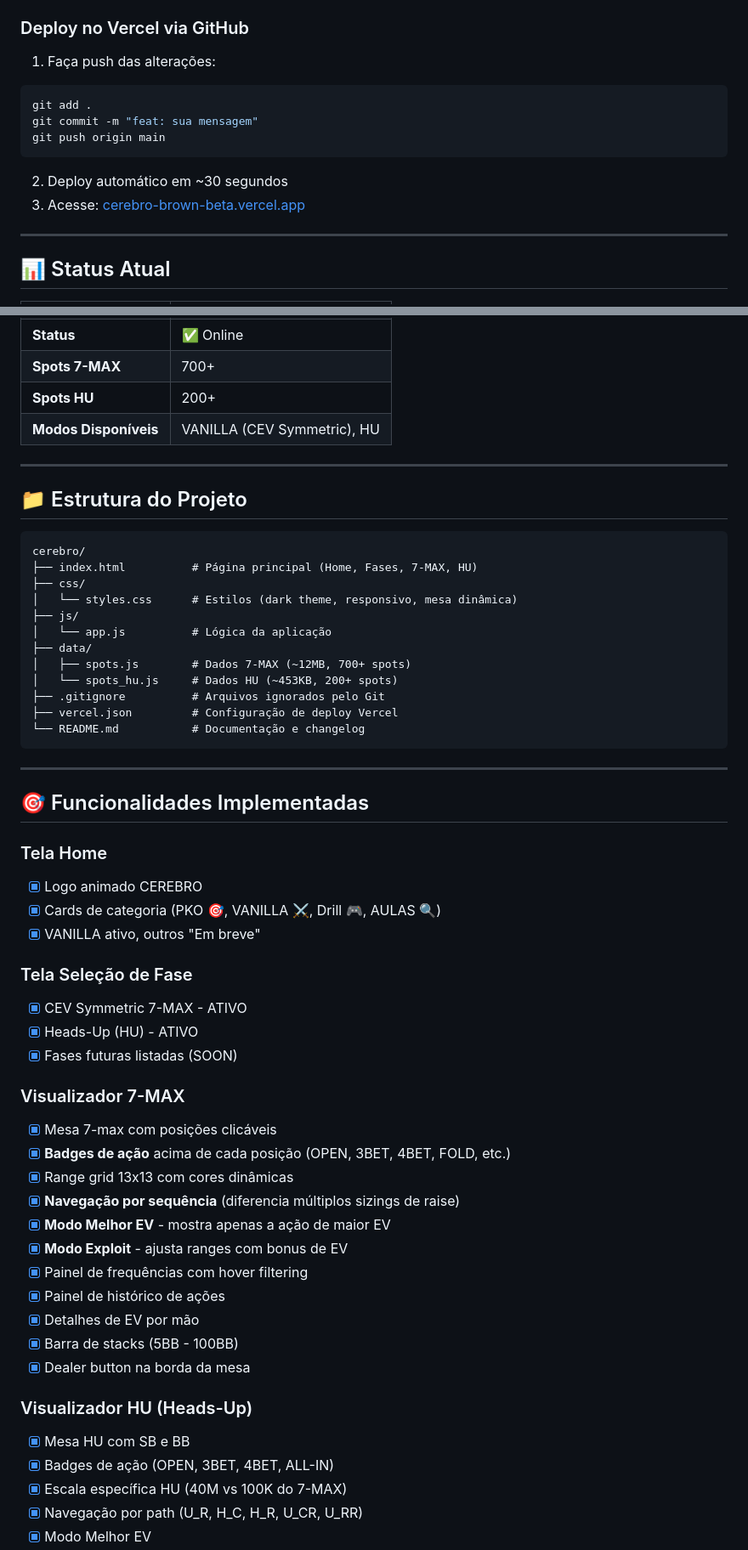
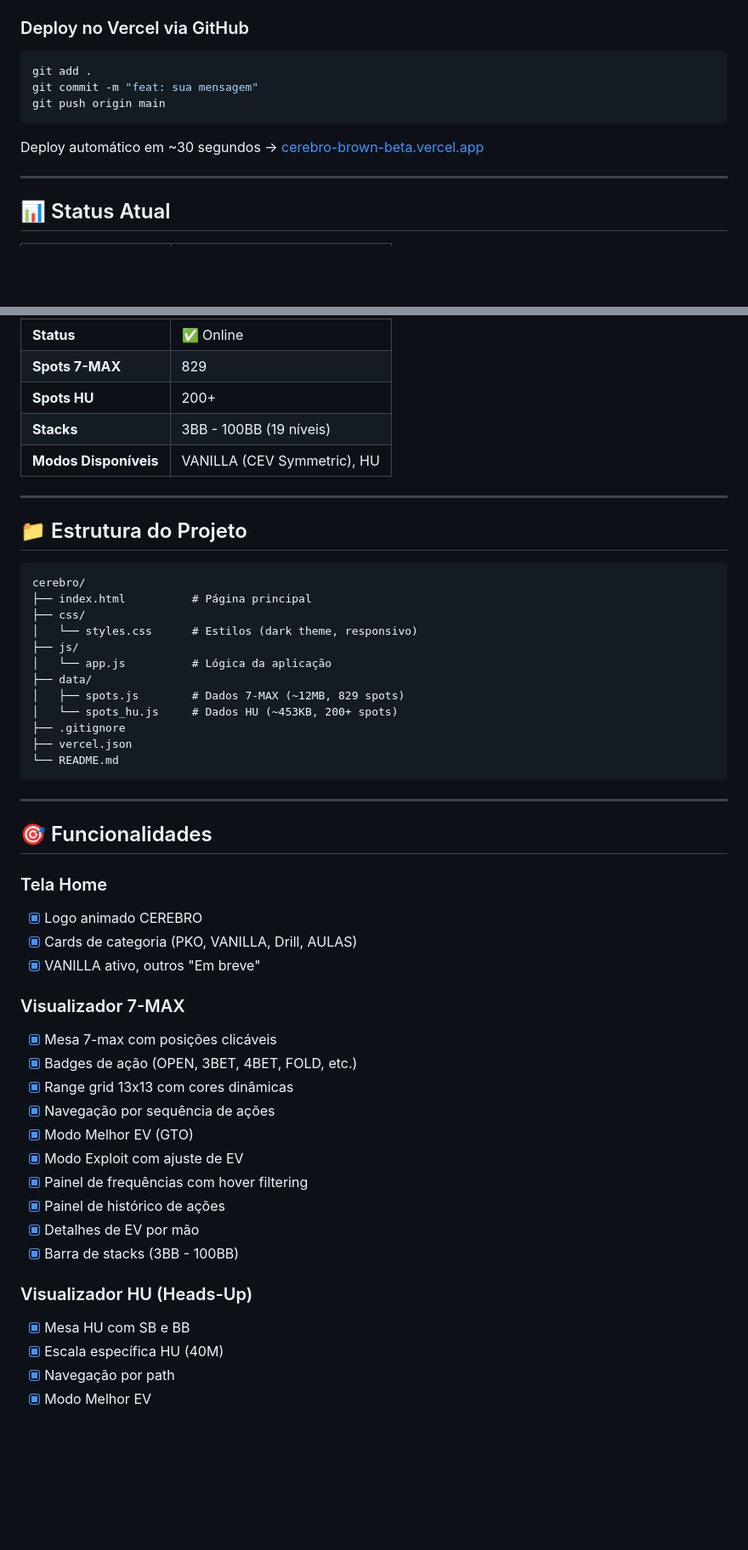
Before and after one commit to blueredjack/cerebro, a Markdown page: README.md, 2 parts joined by grey strips. Shown: that part at 85% size. Drawn GitHub-style; blank space fills up the shorter version.

````diff
--- a/README.md
+++ b/README.md
@@ -15,14 +15,12 @@ Sistema avançado de visualização de ranges para MTT (Multi-Table Tournament)
 3. Senha de acesso: `cerebro2025`
 
 ### Deploy no Vercel via GitHub
-1. Faça push das alterações:
 ```bash
 git add .
 git commit -m "feat: sua mensagem"
 git push origin main
 ```
-2. Deploy automático em ~30 segundos
-3. Acesse: [cerebro-brown-beta.vercel.app](https://cerebro-brown-beta.vercel.app)
+Deploy automático em ~30 segundos → [cerebro-brown-beta.vercel.app](https://cerebro-brown-beta.vercel.app)
 
 ---
 
@@ -35,6 +33,7 @@ git push origin main
 | **Status** | ✅ Online |
-| **Spots 7-MAX** | 700+ |
+| **Spots 7-MAX** | 829 |
 | **Spots HU** | 200+ |
+| **Stacks** | 3BB - 100BB (19 níveis) |
 | **Modos Disponíveis** | VANILLA (CEV Symmetric), HU |
 
 ---
@@ -43,49 +42,42 @@ git push origin main
 
 ```
 cerebro/
-├── index.html          # Página principal (Home, Fases, 7-MAX, HU)
+├── index.html          # Página principal
 ├── css/
-│   └── styles.css      # Estilos (dark theme, responsivo, mesa dinâmica)
+│   └── styles.css      # Estilos (dark theme, responsivo)
 ├── js/
 │   └── app.js          # Lógica da aplicação
 ├── data/
-│   ├── spots.js        # Dados 7-MAX (~12MB, 700+ spots)
+│   ├── spots.js        # Dados 7-MAX (~12MB, 829 spots)
 │   └── spots_hu.js     # Dados HU (~453KB, 200+ spots)
-├── .gitignore          # Arquivos ignorados pelo Git
-├── vercel.json         # Configuração de deploy Vercel
-└── README.md           # Documentação e changelog
+├── .gitignore
+├── vercel.json
+└── README.md
 ```
 
 ---
 
-## 🎯 Funcionalidades Implementadas
+## 🎯 Funcionalidades
 
 ### Tela Home
 - [x] Logo animado CEREBRO
-- [x] Cards de categoria (PKO 🎯, VANILLA ⚔️, Drill 🎮, AULAS 🔍)
+- [x] Cards de categoria (PKO, VANILLA, Drill, AULAS)
 - [x] VANILLA ativo, outros "Em breve"
-
-### Tela Seleção de Fase
-- [x] CEV Symmetric 7-MAX - ATIVO
-- [x] Heads-Up (HU) - ATIVO
-- [x] Fases futuras listadas (SOON)
 
 ### Visualizador 7-MAX
 - [x] Mesa 7-max com posições clicáveis
-- [x] **Badges de ação** acima de cada posição (OPEN, 3BET, 4BET, FOLD, etc.)
+- [x] Badges de ação (OPEN, 3BET, 4BET, FOLD, etc.)
 - [x] Range grid 13x13 com cores dinâmicas
-- [x] **Navegação por sequência** (diferencia múltiplos sizings de raise)
-- [x] **Modo Melhor EV** - mostra apenas a ação de maior EV
-- [x] **Modo Exploit** - ajusta ranges com bonus de EV
+- [x] Navegação por sequência de ações
+- [x] Modo Melhor EV (GTO)
+- [x] Modo Exploit com ajuste de EV
 - [x] Painel de frequências com hover filtering
 - [x] Painel de histórico de ações
 - [x] Detalhes de EV por mão
-- [x] Barra de stacks (5BB - 100BB)
-- [x] Dealer button na borda da mesa
+- [x] Barra de stacks (3BB - 100BB)
 
 ### Visualizador HU (Heads-Up)
 - [x] Mesa HU com SB e BB
-- [x] Badges de ação (OPEN, 3BET, 4BET, ALL-IN)
-- [x] Escala específica HU (40M vs 100K do 7-MAX)
-- [x] Navegação por path (U_R, H_C, H_R, U_CR, U_RR)
+- [x] Escala específica HU (40M)
+- [x] Navegação por path
 - [x] Modo Melhor EV
````
Also changed, not shown: other parts of README.md (+101 -170 lines).
